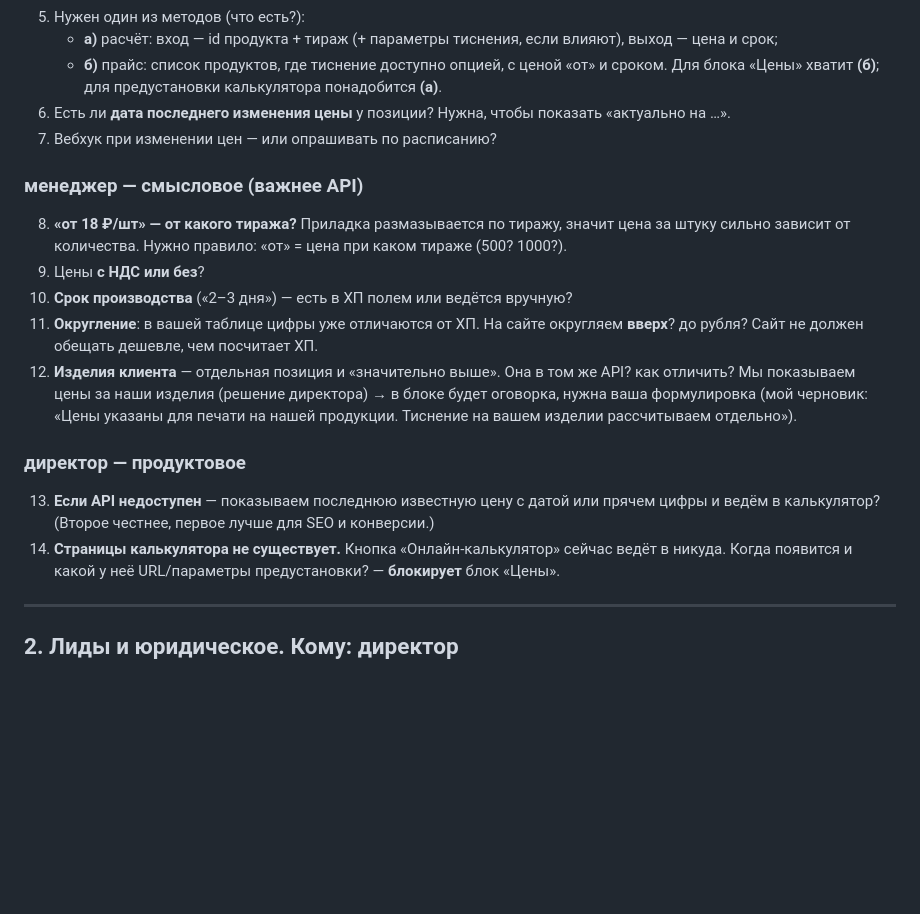
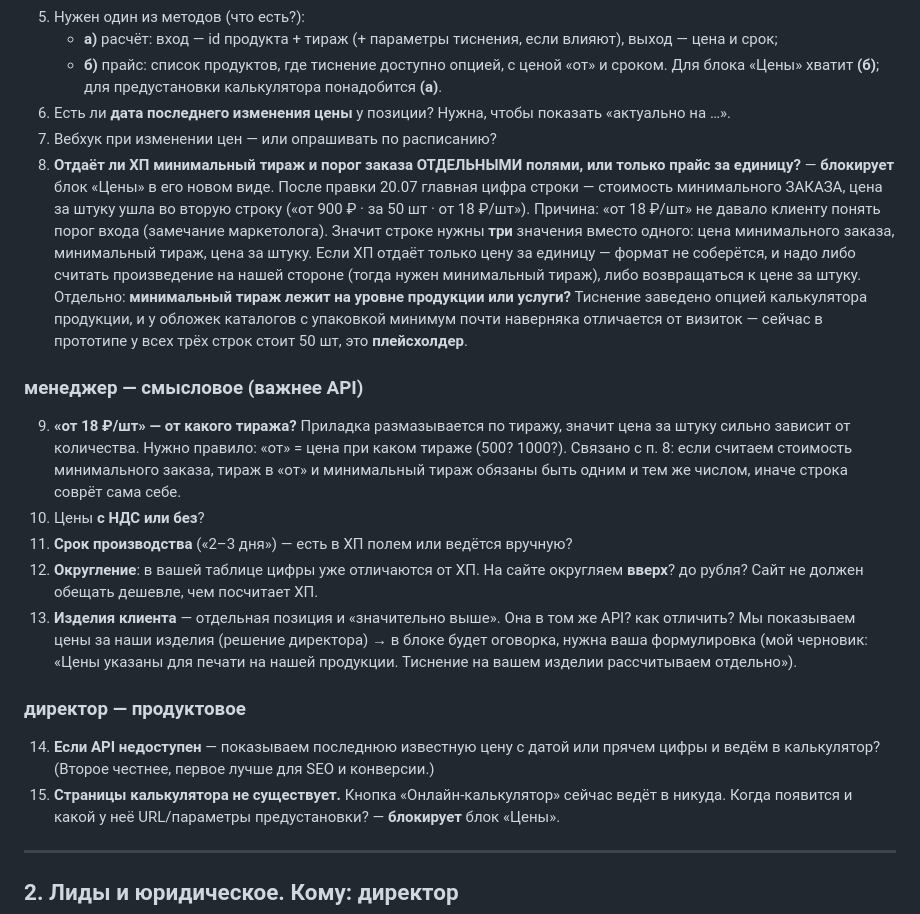
Before and after one commit to omarmardanov/mdmprint-catalog, a Markdown page: docs/QUESTIONS.md, the part around the change. Rendered like a GitHub page; blank space fills up the shorter version.

Commit message:
Доки: строке прайса нужны три значения из ХП вместо одного
После правки блока цен главная цифра — стоимость минимального заказа
(«от 900 ₽ · за 50 шт · от 18 ₽/шт»), значит строке нужны цена мин. заказа,
минимальный тираж и цена за штуку. Если ХП отдаёт только прайс за единицу,
формат не соберётся.

- QUESTIONS.md §1: новый блокирующий вопрос разработчику ХП (п. 8), остальные
  пункты сдвинуты; п. 9 связан с ним — тираж в «от» и минимальный тираж
  обязаны быть одним числом.
- CMS_FIELDS.md §2.5: строка прайса разложена на поля, зафиксирован откат
  на «от N ₽/шт» и то, что 50 шт в прототипе — плейсхолдер.

Co-Authored-By: Claude Opus 4.8 (1M context) <noreply@anthropic.com>

```diff
--- a/docs/QUESTIONS.md
+++ b/docs/QUESTIONS.md
@@ -24,25 +24,37 @@
    Для блока «Цены» хватит **(б)**; для предустановки калькулятора понадобится **(а)**.
 6. Есть ли **дата последнего изменения цены** у позиции? Нужна, чтобы показать «актуально на …».
 7. Вебхук при изменении цен — или опрашивать по расписанию?
+8. **Отдаёт ли ХП минимальный тираж и порог заказа ОТДЕЛЬНЫМИ полями, или только прайс за единицу?**
+   — **блокирует** блок «Цены» в его новом виде. После правки 20.07 главная цифра строки — стоимость
+   минимального ЗАКАЗА, цена за штуку ушла во вторую строку («от 900 ₽ · за 50 шт · от 18 ₽/шт»).
+   Причина: «от 18 ₽/шт» не давало клиенту понять порог входа (замечание маркетолога).
+   Значит строке нужны **три** значения вместо одного: цена минимального заказа, минимальный тираж,
+   цена за штуку. Если ХП отдаёт только цену за единицу — формат не соберётся, и надо либо считать
+   произведение на нашей стороне (тогда нужен минимальный тираж), либо возвращаться к цене за штуку.
+   Отдельно: **минимальный тираж лежит на уровне продукции или услуги?** Тиснение заведено опцией
+   калькулятора продукции, и у обложек каталогов с упаковкой минимум почти наверняка отличается от
+   визиток — сейчас в прототипе у всех трёх строк стоит 50 шт, это **плейсхолдер**.
 
 ### менеджер — смысловое (важнее API)
 
-8. **«от 18 ₽/шт» — от какого тиража?** Приладка размазывается по тиражу, значит цена за штуку
+9. **«от 18 ₽/шт» — от какого тиража?** Приладка размазывается по тиражу, значит цена за штуку
    сильно зависит от количества. Нужно правило: «от» = цена при каком тираже (500? 1000?).
-9. Цены **с НДС или без**?
-10. **Срок производства** («2–3 дня») — есть в ХП полем или ведётся вручную?
-11. **Округление**: в вашей таблице цифры уже отличаются от ХП. На сайте округляем **вверх**? до рубля?
+   Связано с п. 8: если считаем стоимость минимального заказа, тираж в «от» и минимальный тираж
+   обязаны быть одним и тем же числом, иначе строка соврёт сама себе.
+10. Цены **с НДС или без**?
+11. **Срок производства** («2–3 дня») — есть в ХП полем или ведётся вручную?
+12. **Округление**: в вашей таблице цифры уже отличаются от ХП. На сайте округляем **вверх**? до рубля?
     Сайт не должен обещать дешевле, чем посчитает ХП.
-12. **Изделия клиента** — отдельная позиция и «значительно выше». Она в том же API? как отличить?
+13. **Изделия клиента** — отдельная позиция и «значительно выше». Она в том же API? как отличить?
     Мы показываем цены за наши изделия (решение директора) → в блоке будет оговорка, нужна ваша
     формулировка (мой черновик: «Цены указаны для печати на нашей продукции. Тиснение на вашем
     изделии рассчитываем отдельно»).
 
 ### директор — продуктовое
 
-13. **Если API недоступен** — показываем последнюю известную цену с датой или прячем цифры и ведём
+14. **Если API недоступен** — показываем последнюю известную цену с датой или прячем цифры и ведём
     в калькулятор? (Второе честнее, первое лучше для SEO и конверсии.)
-14. **Страницы калькулятора не существует.** Кнопка «Онлайн-калькулятор» сейчас ведёт в никуда.
+15. **Страницы калькулятора не существует.** Кнопка «Онлайн-калькулятор» сейчас ведёт в никуда.
     Когда появится и какой у неё URL/параметры предустановки? — **блокирует** блок «Цены».
 
 ---
```
Also changed, not shown: docs/CMS_FIELDS.md (+15 -1 lines).
